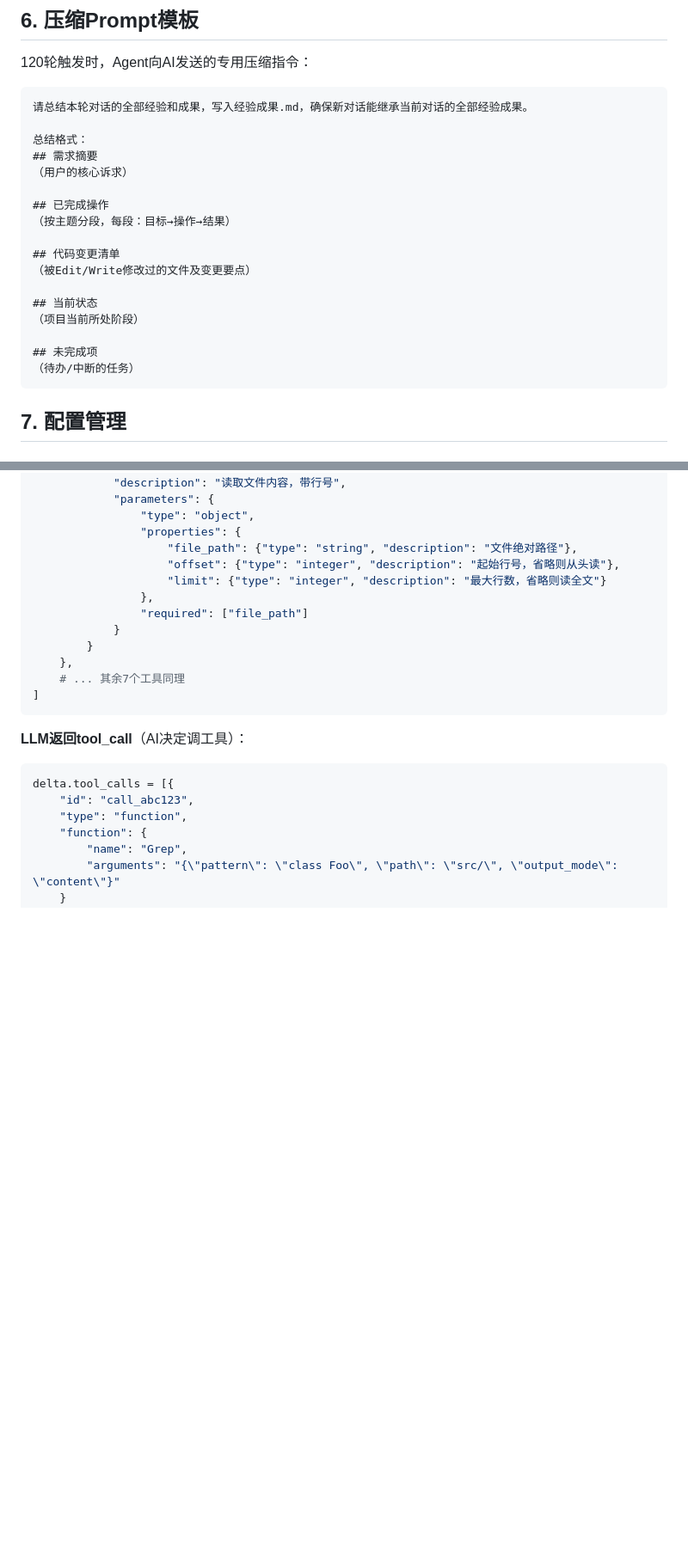
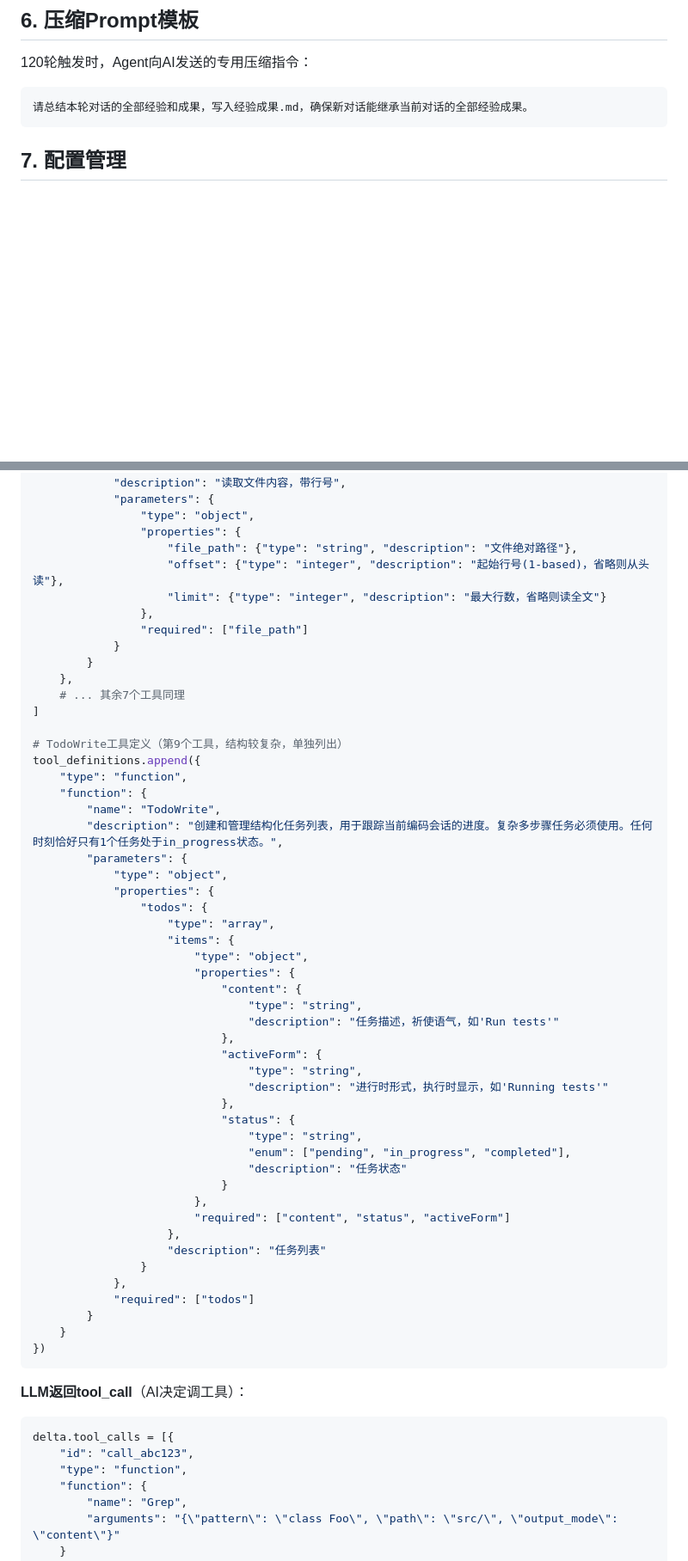
Before and after one commit to Narnat666/NarnatAgent, a Markdown page: narnat_agent.md, 2 parts joined by grey strips. Shown at 86% size. GitHub-like rendering; blank space fills up the shorter version.

````diff
--- a/narnat_agent.md
+++ b/narnat_agent.md
@@ -132,22 +132,6 @@ Avoid over-the-top validation like 'You are absolutely right'.
 
 ```
 请总结本轮对话的全部经验和成果，写入经验成果.md，确保新对话能继承当前对话的全部经验成果。
-
-总结格式：
-## 需求摘要
-（用户的核心诉求）
-
-## 已完成操作
-（按主题分段，每段：目标→操作→结果）
-
-## 代码变更清单
-（被Edit/Write修改过的文件及变更要点）
-
-## 当前状态
-（项目当前所处阶段）
-
-## 未完成项
-（待办/中断的任务）
 ```
 
 ## 7. 配置管理
@@ -204,7 +188,7 @@ tool_definitions = [
                 "type": "object",
                 "properties": {
                     "file_path": {"type": "string", "description": "文件绝对路径"},
-                    "offset": {"type": "integer", "description": "起始行号，省略则从头读"},
+                    "offset": {"type": "integer", "description": "起始行号(1-based)，省略则从头读"},
                     "limit": {"type": "integer", "description": "最大行数，省略则读全文"}
                 },
                 "required": ["file_path"]
@@ -213,6 +197,44 @@ tool_definitions = [
     },
     # ... 其余7个工具同理
 ]
+
+# TodoWrite工具定义（第9个工具，结构较复杂，单独列出）
+tool_definitions.append({
+    "type": "function",
+    "function": {
+        "name": "TodoWrite",
+        "description": "创建和管理结构化任务列表，用于跟踪当前编码会话的进度。复杂多步骤任务必须使用。任何时刻恰好只有1个任务处于in_progress状态。",
+        "parameters": {
+            "type": "object",
+            "properties": {
+                "todos": {
+                    "type": "array",
+                    "items": {
+                        "type": "object",
+                        "properties": {
+                            "content": {
+                                "type": "string",
+                                "description": "任务描述，祈使语气，如'Run tests'"
+                            },
+                            "activeForm": {
+                                "type": "string",
+                                "description": "进行时形式，执行时显示，如'Running tests'"
+                            },
+                            "status": {
+                                "type": "string",
+                                "enum": ["pending", "in_progress", "completed"],
+                                "description": "任务状态"
+                            }
+                        },
+                        "required": ["content", "status", "activeForm"]
+                    },
+                    "description": "任务列表"
+                }
+            },
+            "required": ["todos"]
+        }
+    }
+})
 ```
 
 **LLM返回tool_call**（AI决定调工具）：
````
Also changed, not shown: other parts of narnat_agent.md (+21 -15 lines), agent_design/tool_design/tool_design.md (+84 -5 lines).
